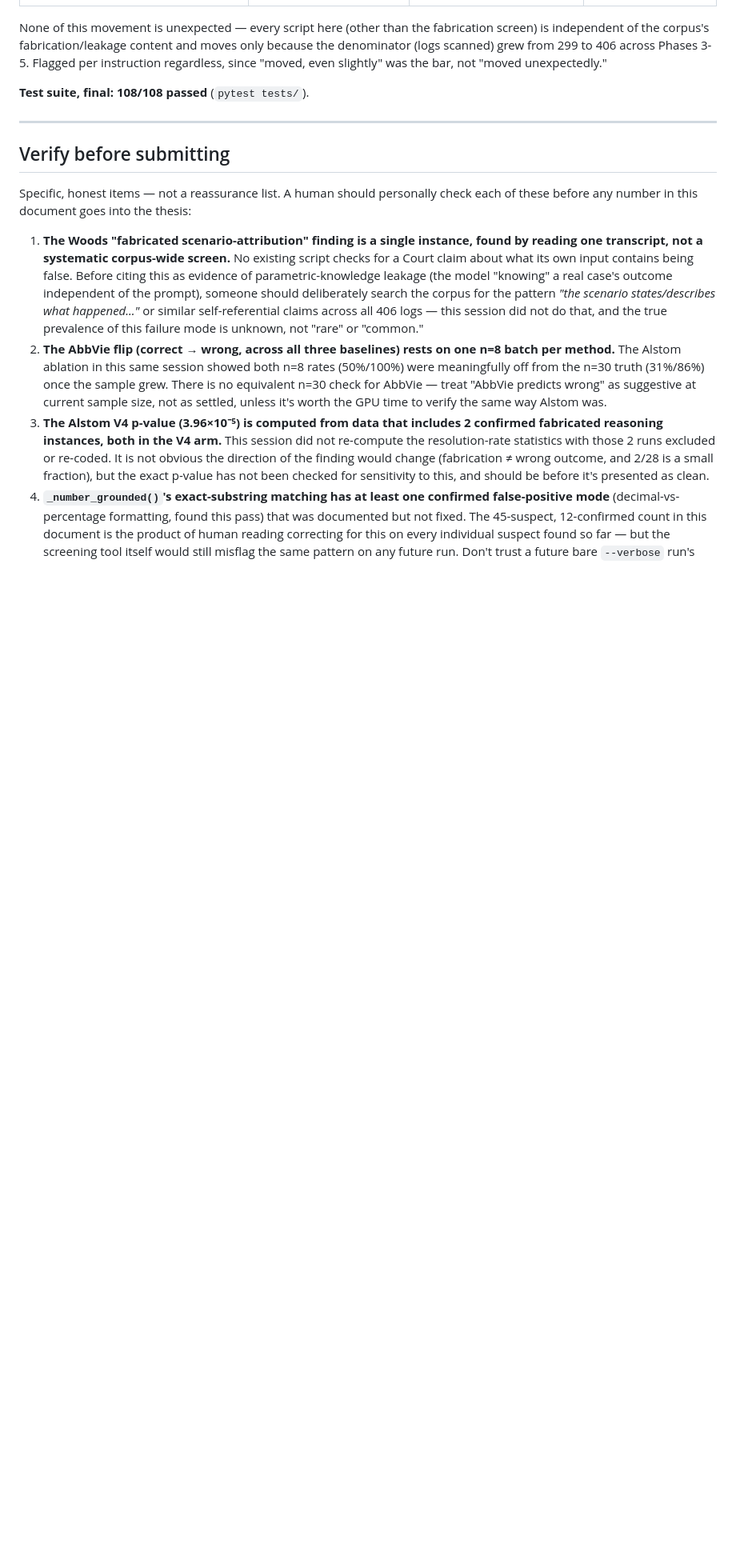
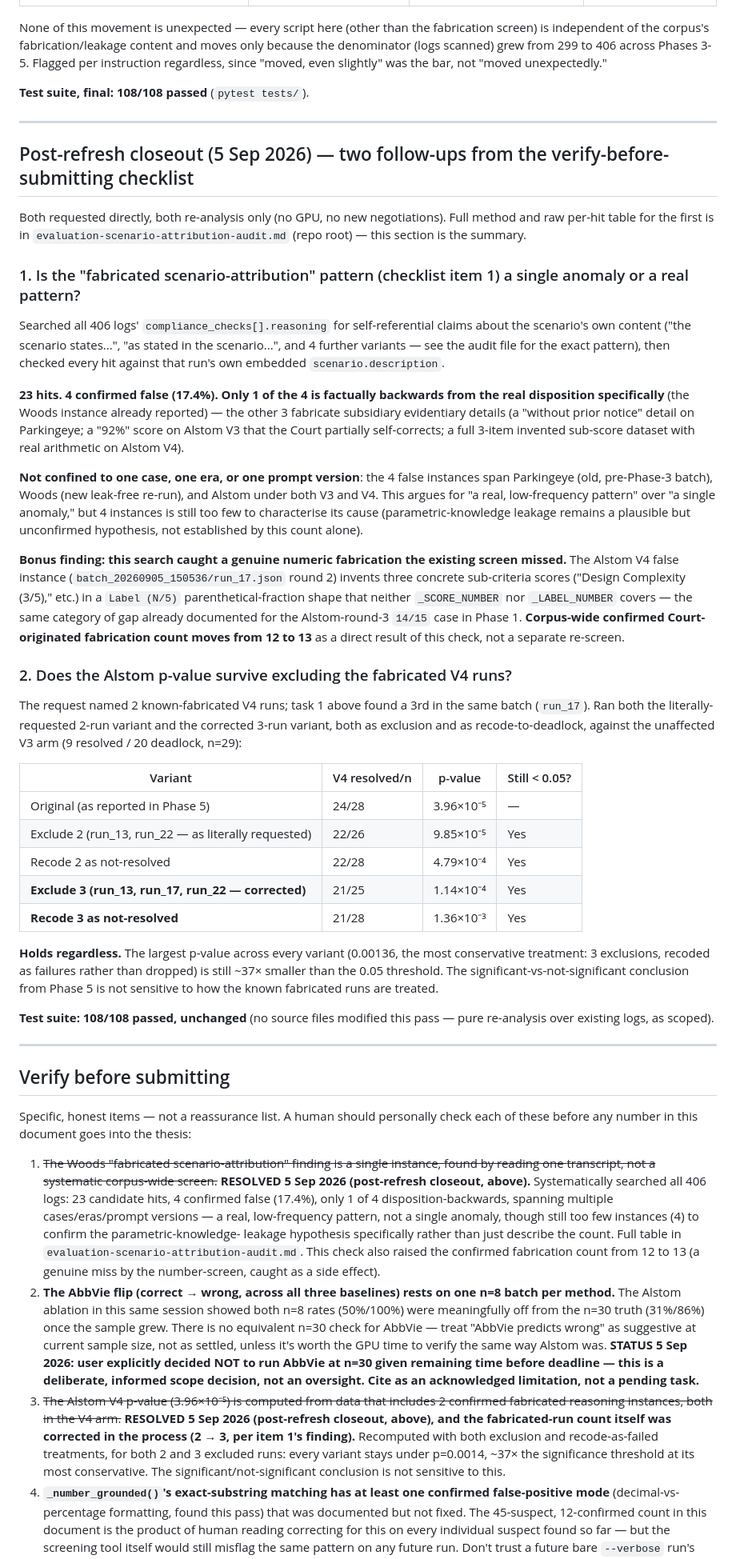
Before and after one commit to ShreyasLawand/procurement-dispute-negotiation, a Markdown page: RESULTS-FOR-THESIS.md, the part around the change. Shown at 80% size. Drawn GitHub-style; blank space fills up the shorter version.

```diff
--- a/RESULTS-FOR-THESIS.md
+++ b/RESULTS-FOR-THESIS.md
@@ -461,28 +461,87 @@ even slightly" was the bar, not "moved unexpectedly."
 
 ---
 
+## Post-refresh closeout (5 Sep 2026) — two follow-ups from the verify-before-submitting checklist
+
+Both requested directly, both re-analysis only (no GPU, no new negotiations). Full method and raw
+per-hit table for the first is in `evaluation-scenario-attribution-audit.md` (repo root) — this section
+is the summary.
+
+### 1. Is the "fabricated scenario-attribution" pattern (checklist item 1) a single anomaly or a real pattern?
+
+Searched all 406 logs' `compliance_checks[].reasoning` for self-referential claims about the scenario's
+own content ("the scenario states...", "as stated in the scenario...", and 4 further variants — see the
+audit file for the exact pattern), then checked every hit against that run's own embedded
+`scenario.description`.
+
+**23 hits. 4 confirmed false (17.4%). Only 1 of the 4 is factually backwards from the real disposition
+specifically** (the Woods instance already reported) — the other 3 fabricate subsidiary evidentiary
+details (a "without prior notice" detail on Parkingeye; a "92%" score on Alstom V3 that the Court
+partially self-corrects; a full 3-item invented sub-score dataset with real arithmetic on Alstom V4).
+
+**Not confined to one case, one era, or one prompt version**: the 4 false instances span Parkingeye (old,
+pre-Phase-3 batch), Woods (new leak-free re-run), and Alstom under both V3 and V4. This argues for "a
+real, low-frequency pattern" over "a single anomaly," but 4 instances is still too few to characterise
+its cause (parametric-knowledge leakage remains a plausible but unconfirmed hypothesis, not established
+by this count alone).
+
+**Bonus finding: this search caught a genuine numeric fabrication the existing screen missed.** The
+Alstom V4 false instance (`batch_20260905_150536/run_17.json` round 2) invents three concrete
+sub-criteria scores ("Design Complexity (3/5)," etc.) in a `Label (N/5)` parenthetical-fraction shape
+that neither `_SCORE_NUMBER` nor `_LABEL_NUMBER` covers — the same category of gap already documented for
+the Alstom-round-3 `14/15` case in Phase 1. **Corpus-wide confirmed Court-originated fabrication count
+moves from 12 to 13** as a direct result of this check, not a separate re-screen.
+
+### 2. Does the Alstom p-value survive excluding the fabricated V4 runs?
+
+The request named 2 known-fabricated V4 runs; task 1 above found a 3rd in the same batch
+(`run_17`). Ran both the literally-requested 2-run variant and the corrected 3-run variant, both as
+exclusion and as recode-to-deadlock, against the unaffected V3 arm (9 resolved / 20 deadlock, n=29):
+
+| Variant | V4 resolved/n | p-value | Still < 0.05? |
+|---|---|---|---|
+| Original (as reported in Phase 5) | 24/28 | 3.96×10⁻⁵ | — |
+| Exclude 2 (run_13, run_22 — as literally requested) | 22/26 | 9.85×10⁻⁵ | Yes |
+| Recode 2 as not-resolved | 22/28 | 4.79×10⁻⁴ | Yes |
+| **Exclude 3 (run_13, run_17, run_22 — corrected)** | 21/25 | 1.14×10⁻⁴ | Yes |
+| **Recode 3 as not-resolved** | 21/28 | 1.36×10⁻³ | Yes |
+
+**Holds regardless.** The largest p-value across every variant (0.00136, the most conservative
+treatment: 3 exclusions, recoded as failures rather than dropped) is still ~37× smaller than the 0.05
+threshold. The significant-vs-not-significant conclusion from Phase 5 is not sensitive to how the known
+fabricated runs are treated.
+
+**Test suite: 108/108 passed, unchanged** (no source files modified this pass — pure re-analysis over
+existing logs, as scoped).
+
+---
+
 ## Verify before submitting
 
 Specific, honest items — not a reassurance list. A human should personally check each of these before
 any number in this document goes into the thesis:
 
-1. **The Woods "fabricated scenario-attribution" finding is a single instance, found by reading one
-   transcript, not a systematic corpus-wide screen.** No existing script checks for a Court claim about
-   what its own input contains being false. Before citing this as evidence of parametric-knowledge
-   leakage (the model "knowing" a real case's outcome independent of the prompt), someone should
-   deliberately search the corpus for the pattern *"the scenario states/describes what happened..."* or
-   similar self-referential claims across all 406 logs — this session did not do that, and the true
-   prevalence of this failure mode is unknown, not "rare" or "common."
+1. ~~The Woods "fabricated scenario-attribution" finding is a single instance, found by reading one
+   transcript, not a systematic corpus-wide screen.~~ **RESOLVED 5 Sep 2026 (post-refresh closeout,
+   above).** Systematically searched all 406 logs: 23 candidate hits, 4 confirmed false (17.4%), only 1
+   of 4 disposition-backwards, spanning multiple cases/eras/prompt versions — a real, low-frequency
+   pattern, not a single anomaly, though still too few instances (4) to confirm the parametric-knowledge-
+   leakage hypothesis specifically rather than just describe the count. Full table in
+   `evaluation-scenario-attribution-audit.md`. This check also raised the confirmed fabrication count
+   from 12 to 13 (a genuine miss by the number-screen, caught as a side effect).
 2. **The AbbVie flip (correct → wrong, across all three baselines) rests on one n=8 batch per method.**
    The Alstom ablation in this same session showed both n=8 rates (50%/100%) were meaningfully off from
    the n=30 truth (31%/86%) once the sample grew. There is no equivalent n=30 check for AbbVie — treat
    "AbbVie predicts wrong" as suggestive at current sample size, not as settled, unless it's worth the
-   GPU time to verify the same way Alstom was.
-3. **The Alstom V4 p-value (3.96×10⁻⁵) is computed from data that includes 2 confirmed fabricated
-   reasoning instances, both in the V4 arm.** This session did not re-compute the resolution-rate
-   statistics with those 2 runs excluded or re-coded. It is not obvious the direction of the finding
-   would change (fabrication ≠ wrong outcome, and 2/28 is a small fraction), but the exact p-value has
-   not been checked for sensitivity to this, and should be before it's presented as clean.
+   GPU time to verify the same way Alstom was. **STATUS 5 Sep 2026: user explicitly decided NOT to run
+   AbbVie at n=30 given remaining time before deadline — this is a deliberate, informed scope decision,
+   not an oversight. Cite as an acknowledged limitation, not a pending task.**
+3. ~~The Alstom V4 p-value (3.96×10⁻⁵) is computed from data that includes 2 confirmed fabricated
+   reasoning instances, both in the V4 arm.~~ **RESOLVED 5 Sep 2026 (post-refresh closeout, above), and
+   the fabricated-run count itself was corrected in the process (2 → 3, per item 1's finding).**
+   Recomputed with both exclusion and recode-as-failed treatments, for both 2 and 3 excluded runs: every
+   variant stays under p=0.0014, ~37× the significance threshold at its most conservative. The
+   significant/not-significant conclusion is not sensitive to this.
 4. **`_number_grounded()`'s exact-substring matching has at least one confirmed false-positive mode**
    (decimal-vs-percentage formatting, found this pass) that was documented but not fixed. The 45-suspect,
    12-confirmed count in this document is the product of human reading correcting for this on every
```
Also changed, not shown: evaluation-scenario-attribution-audit.md (added, +61 -0 lines).
